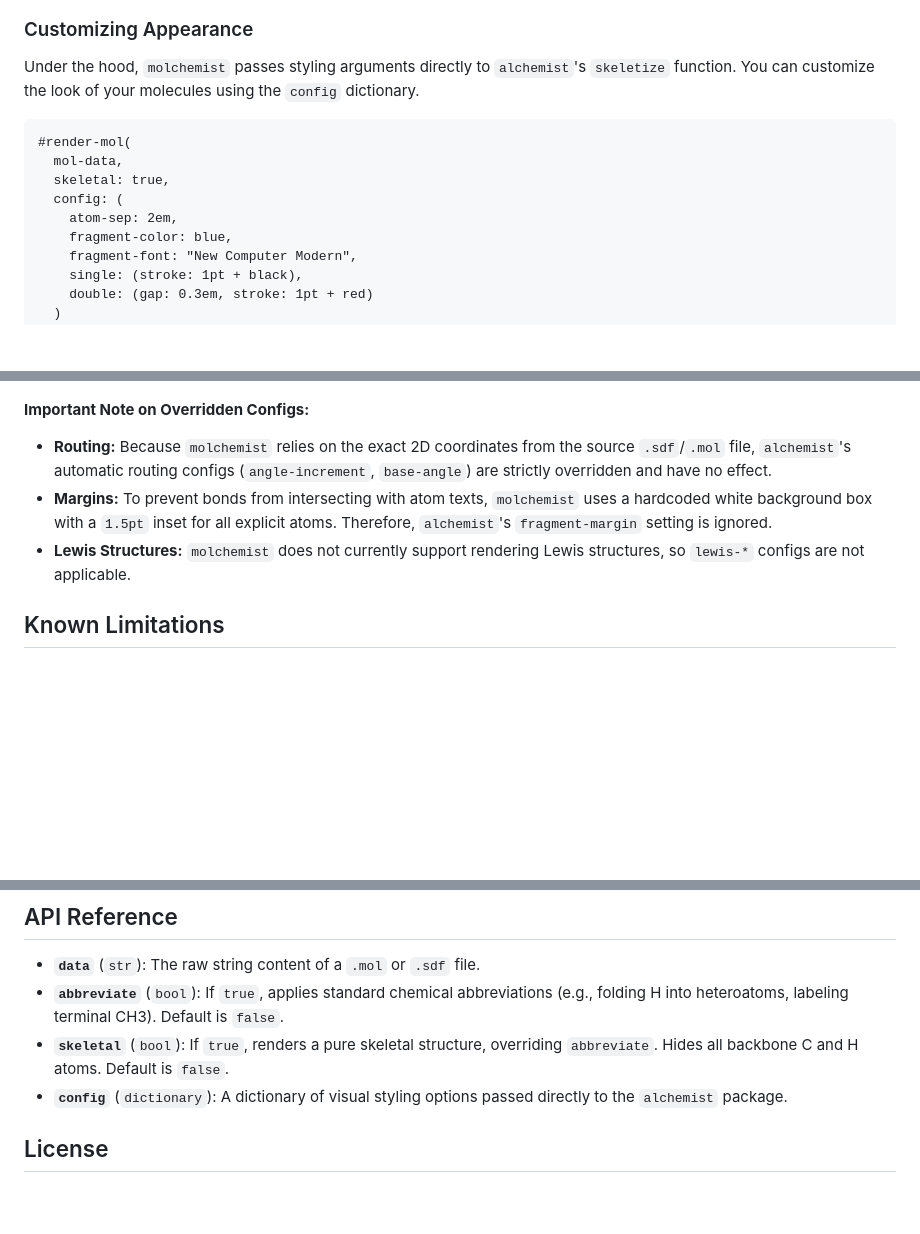
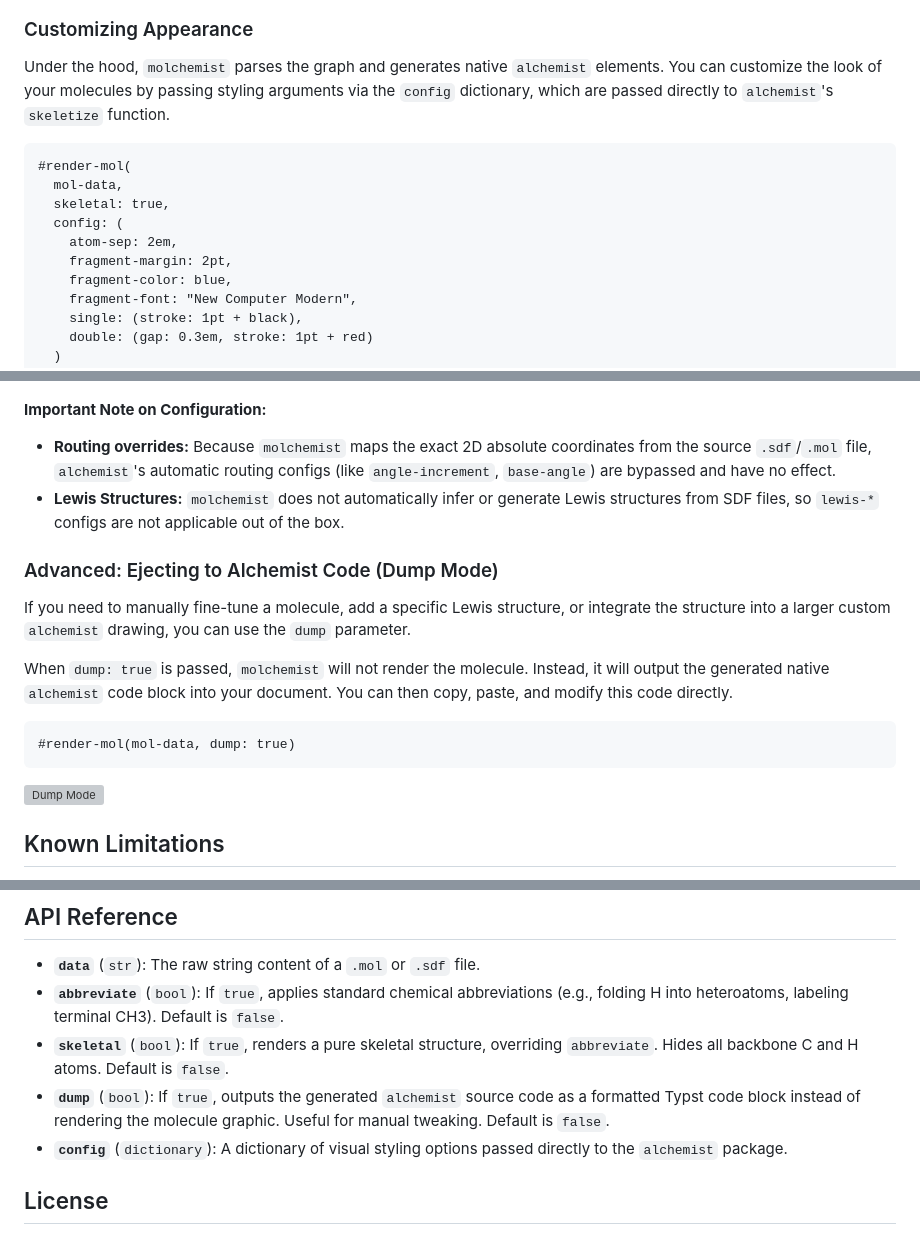
Before and after one commit to rice8y/molchemist, a Markdown page: README.md, 3 parts joined by grey strips. GitHub-like rendering; blank space fills up the shorter version; grey boxes are pictures that could not be loaded.

Commit message:
docs: update README.md

````diff
--- a/README.md
+++ b/README.md
@@ -54,7 +54,7 @@ A pure skeletal formula. All backbone carbons and their attached hydrogens are c
 
 ### Customizing Appearance
 
-Under the hood, `molchemist` passes styling arguments directly to `alchemist`'s `skeletize` function. You can customize the look of your molecules using the `config` dictionary.
+Under the hood, `molchemist` parses the graph and generates native `alchemist` elements. You can customize the look of your molecules by passing styling arguments via the `config` dictionary, which are passed directly to `alchemist`'s `skeletize` function.
 
 ```typ
 #render-mol(
@@ -62,6 +62,7 @@ Under the hood, `molchemist` passes styling arguments directly to `alchemist`'s
   skeletal: true,
   config: (
     atom-sep: 2em,
+    fragment-margin: 2pt,
     fragment-color: blue,
     fragment-font: "New Computer Modern",
     single: (stroke: 1pt + black),
@@ -72,11 +73,22 @@ Under the hood, `molchemist` passes styling arguments directly to `alchemist`'s
 
 ![Custom Appearance](package/images/ex04.png)
 
-**Important Note on Overridden Configs:**
+**Important Note on Configuration:**
 
-- **Routing:** Because `molchemist` relies on the exact 2D coordinates from the source `.sdf`/`.mol` file, `alchemist`'s automatic routing configs (`angle-increment`, `base-angle`) are strictly overridden and have no effect.
-- **Margins:** To prevent bonds from intersecting with atom texts, `molchemist` uses a hardcoded white background box with a `1.5pt` inset for all explicit atoms. Therefore, `alchemist`'s `fragment-margin` setting is ignored.
-- **Lewis Structures:** `molchemist` does not currently support rendering Lewis structures, so `lewis-*` configs are not applicable.
+- **Routing overrides:** Because `molchemist` maps the exact 2D absolute coordinates from the source `.sdf`/`.mol` file, `alchemist`'s automatic routing configs (like `angle-increment`, `base-angle`) are bypassed and have no effect.
+- **Lewis Structures:** `molchemist` does not automatically infer or generate Lewis structures from SDF files, so `lewis-*` configs are not applicable out of the box.
+
+### Advanced: Ejecting to Alchemist Code (Dump Mode)
+
+If you need to manually fine-tune a molecule, add a specific Lewis structure, or integrate the structure into a larger custom `alchemist` drawing, you can use the `dump` parameter.
+
+When `dump: true` is passed, `molchemist` will not render the molecule. Instead, it will output the generated native `alchemist` code block into your document. You can then copy, paste, and modify this code directly.
+
+```typ
+#render-mol(mol-data, dump: true)
+```
+
+![Dump Mode](package/images/ex05.png)
 
 ## Known Limitations
 
@@ -96,6 +108,7 @@ When rendering highly complex or dense molecules (e.g., polycyclic compounds, de
 - **`data`** (`str`): The raw string content of a `.mol` or `.sdf` file.
 - **`abbreviate`** (`bool`): If `true`, applies standard chemical abbreviations (e.g., folding H into heteroatoms, labeling terminal CH3). Default is `false`.
 - **`skeletal`** (`bool`): If `true`, renders a pure skeletal structure, overriding `abbreviate`. Hides all backbone C and H atoms. Default is `false`.
+- **`dump`** (`bool`): If `true`, outputs the generated `alchemist` source code as a formatted Typst code block instead of rendering the molecule graphic. Useful for manual tweaking. Default is `false`.
 - **`config`** (`dictionary`): A dictionary of visual styling options passed directly to the `alchemist` package.
 
 ## License
````
Also changed, not shown: other parts of README.md (+1 -1 lines), package/README.md (+19 -6 lines).
